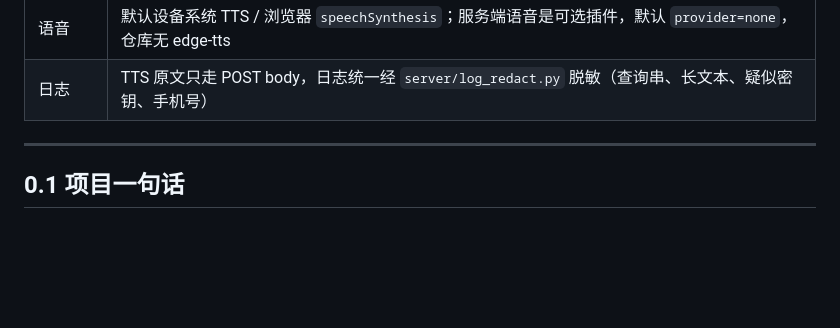
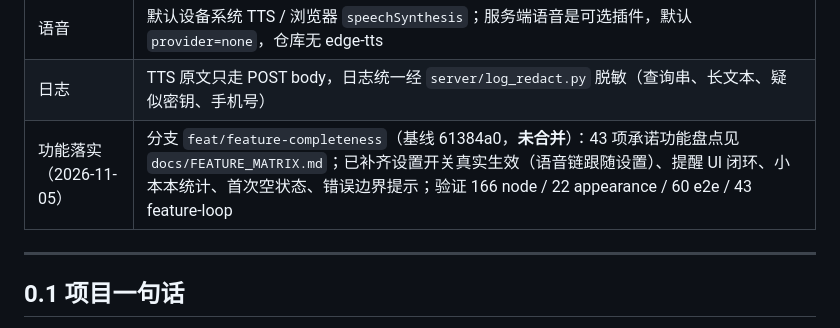
Before and after one commit to xx8888888-xh/xiaoman-treehole, a Markdown page: docs/PROJECT_STATE.md, the part around the change. GitHub-like rendering; blank space fills up the shorter version.

```diff
--- a/docs/PROJECT_STATE.md
+++ b/docs/PROJECT_STATE.md
@@ -20,6 +20,7 @@
 | 凭据边界 | Key 只从**环境变量 / Windows 凭据管理器**读取，不写前端、不入镜像、不落日志；**容器内读不到 Windows 凭据管理器**，Docker 部署必须用 `.env` / `-e AI_API_KEY=…` 显式注入 |
 | 语音 | 默认设备系统 TTS / 浏览器 `speechSynthesis`；服务端语音是可选插件，默认 `provider=none`，仓库无 edge-tts |
 | 日志 | TTS 原文只走 POST body，日志统一经 `server/log_redact.py` 脱敏（查询串、长文本、疑似密钥、手机号） |
+| 功能落实（2026-11-05） | 分支 `feat/feature-completeness`（基线 61384a0，**未合并**）：43 项承诺功能盘点见 `docs/FEATURE_MATRIX.md`；已补齐设置开关真实生效（语音链跟随设置）、提醒 UI 闭环、小本本统计、首次空状态、错误边界提示；验证 166 node / 22 appearance / 60 e2e / 43 feature-loop |
 
 ---
 
```
Also changed, not shown: docs/DEVLOG.md (+25 -0 lines), docs/FEATURE_MATRIX.md (added, +137 -0 lines).
